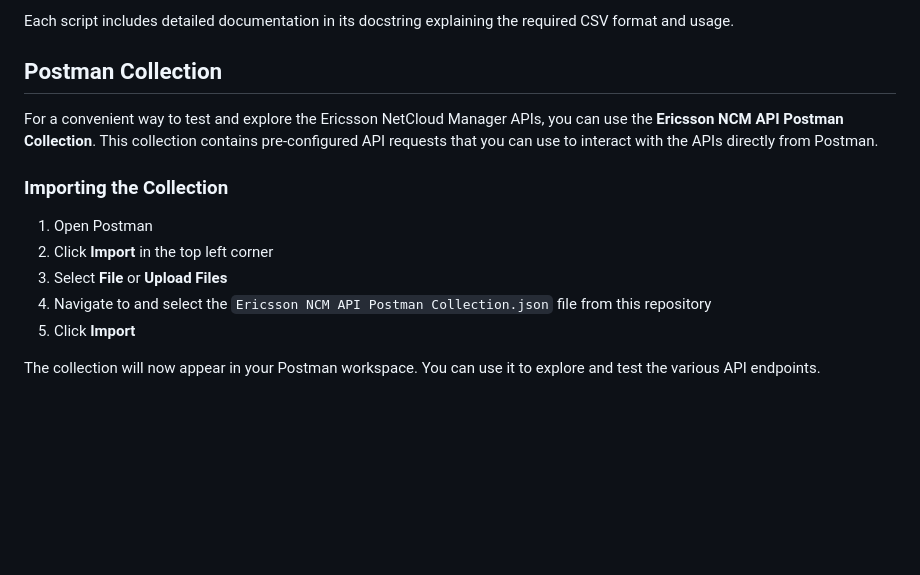
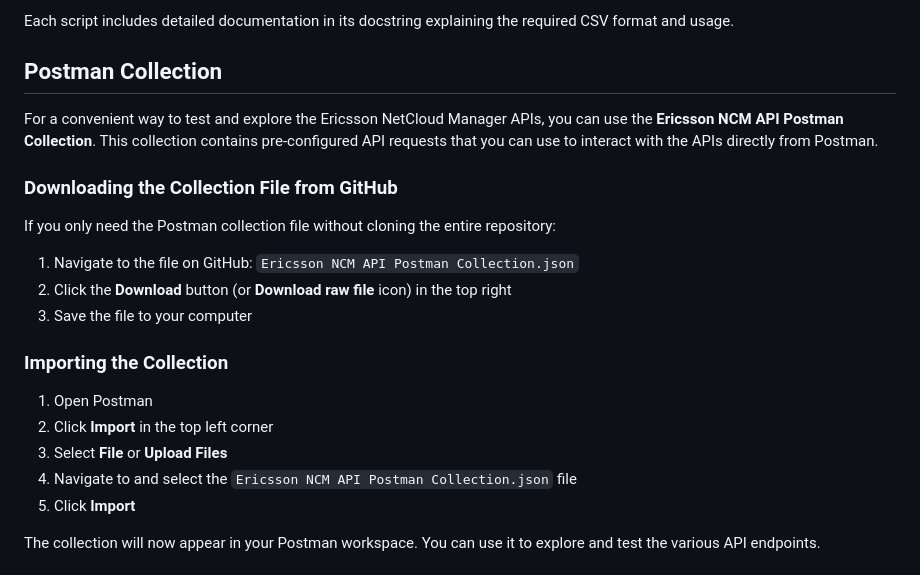
Before and after one commit to cradlepoint/api-samples, a Markdown page: README.md, the part around the change. Rendered like a GitHub page; blank space fills up the shorter version.

Commit message:
Added instructions to download postman collection file

```diff
--- a/README.md
+++ b/README.md
@@ -186,12 +186,20 @@ Each script includes detailed documentation in its docstring explaining the requ
 
 For a convenient way to test and explore the Ericsson NetCloud Manager APIs, you can use the **Ericsson NCM API Postman Collection**. This collection contains pre-configured API requests that you can use to interact with the APIs directly from Postman.
 
+### Downloading the Collection File from GitHub
+
+If you only need the Postman collection file without cloning the entire repository:
+
+1. Navigate to the file on GitHub: `Ericsson NCM API Postman Collection.json`
+2. Click the **Download** button (or **Download raw file** icon) in the top right
+3. Save the file to your computer
+
 ### Importing the Collection
 
 1. Open Postman
 2. Click **Import** in the top left corner
 3. Select **File** or **Upload Files**
-4. Navigate to and select the `Ericsson NCM API Postman Collection.json` file from this repository
+4. Navigate to and select the `Ericsson NCM API Postman Collection.json` file
 5. Click **Import**
 
 The collection will now appear in your Postman workspace. You can use it to explore and test the various API endpoints.
```
